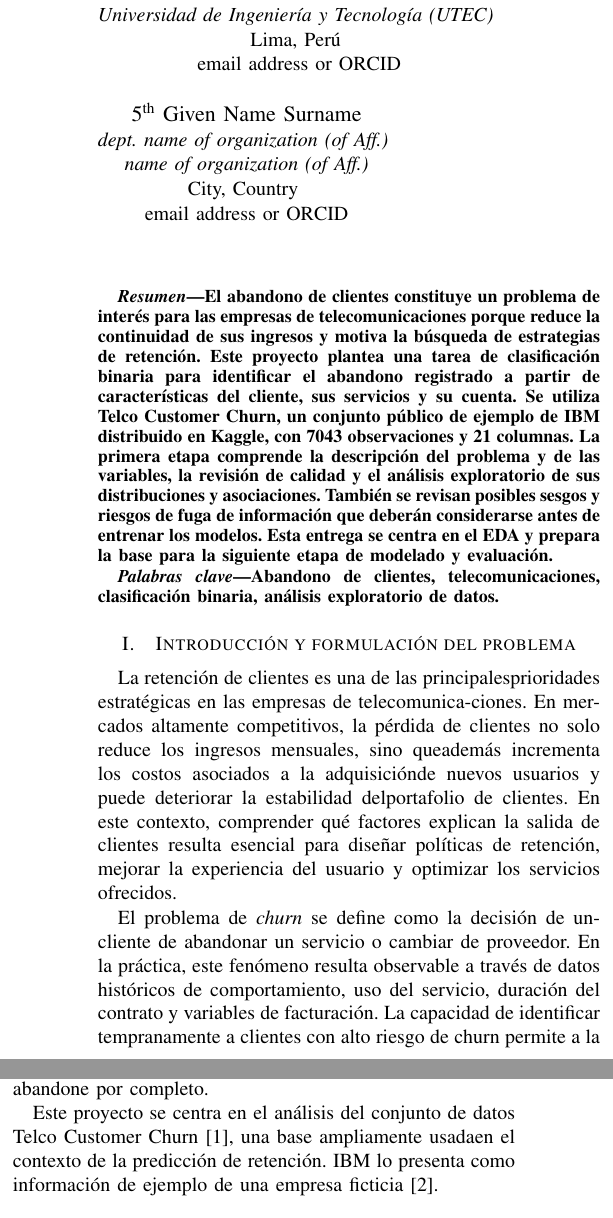
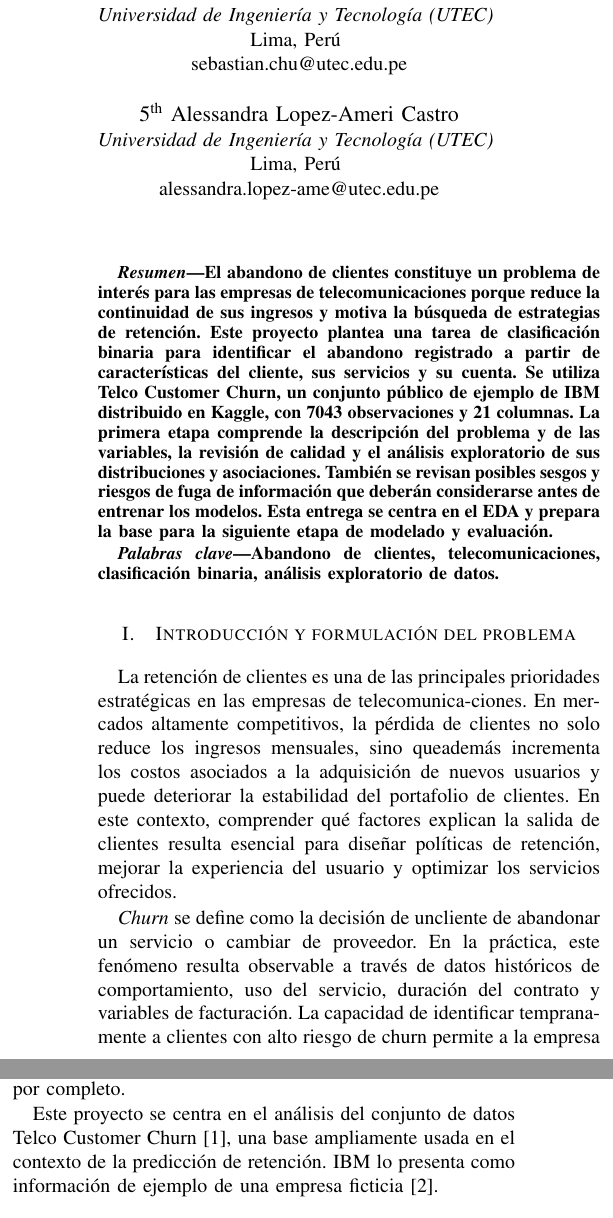
Before and after one commit to sofkp/Machine-Learning-Project, a LaTeX paper (paper/main.tex, which reads paper/authors.tex, paper/sections/introduction.tex): two parts of the columns of page 1 of 5, joined at a grey line, cut so that both start at the same text. Compiled offline with pdfLaTeX; a missing font is replaced by an installed copy or a similar font; a LaTeX package or settings file that is missing is left out.

Commit message:
udated paper

```diff
--- a/paper/authors.tex
+++ b/paper/authors.tex
@@ -6,7 +6,12 @@
 Lima, Perú \\
 sofia.ku@utec.edu.pe}
 \and
-\IEEEauthorblockN{2\textsuperscript{nd} Sebastian Chu}
+\IEEEauthorblockN{2\textsuperscript{nd} Farid Espinoza}
+\IEEEauthorblockA{\textit{Universidad de Ingeniería y Tecnología (UTEC)}  \\
+Lima, Perú \\
+arnie.espinoza@utec.edu.pe}
+\and
+\IEEEauthorblockN{3\textsuperscript{rd} Sebastian Chu}
 \IEEEauthorblockA{\textit{Universidad de Ingeniería y Tecnología (UTEC)}  \\
 Lima, Perú \\
 sebastian.chu@utec.edu.pe}
@@ -15,15 +20,9 @@ sebastian.chu@utec.edu.pe}
 \IEEEauthorblockA{\textit{Universidad de Ingeniería y Tecnología (UTEC)}  \\
 Lima, Perú \\
-email address or ORCID}
+marcia.arce@utec.edu.pe}
 \and
-\IEEEauthorblockN{4\textsuperscript{th} Given Name Surname}
-\IEEEauthorblockA{\textit{Universidad de Ingeniería y Tecnología (UTEC)}  \\
+\IEEEauthorblockN{5\textsuperscript{th} Alessandra Lopez-Ameri Castro}
+\IEEEauthorblockA{\textit{Universidad de Ingeniería y Tecnología (UTEC)} \\
 Lima, Perú \\
-email address or ORCID}
-\and
-\IEEEauthorblockN{5\textsuperscript{th} Given Name Surname}
-\IEEEauthorblockA{\textit{dept. name of organization (of Aff.)} \\
-\textit{name of organization (of Aff.)}\\
-City, Country \\
-email address or ORCID}
+alessandra.lopez-ame@utec.edu.pe}
 }
--- a/paper/sections/introduction.tex
+++ b/paper/sections/introduction.tex
@@ -1,33 +1,14 @@
 \section{Introducción y formulación del problema}
 \label{sec:intro}
 
-La retención de clientes es una de las principalesprioridades estratégicas en las
-empresas de telecomunica-ciones. En mercados altamente competitivos, la pérdida de
-clientes no solo reduce los ingresos mensuales, sino queademás incrementa los
-costos asociados a la adquisiciónde nuevos usuarios y puede deteriorar la
-estabilidad delportafolio de clientes. En este contexto, comprender qué factores
-explican la salida de clientes resulta esencial para diseñar políticas de retención,
-mejorar la experiencia del usuario y optimizar los servicios ofrecidos.
+La retención de clientes es una de las principales prioridades estratégicas en las empresas de telecomunica-ciones. En mercados altamente competitivos, la pérdida de clientes no solo reduce los ingresos mensuales, sino queademás incrementa los costos asociados a la adquisición de nuevos usuarios y puede deteriorar la estabilidad del portafolio de clientes. En este contexto, comprender qué factores explican la salida de clientes resulta esencial para diseñar políticas de retención, mejorar la experiencia del usuario y optimizar los servicios ofrecidos.
 
-El problema de \emph{churn} se define como la decisión de uncliente de abandonar un servicio o
-cambiar de proveedor. En la práctica, este fenómeno resulta observable a través de
-datos históricos de comportamiento, uso del servicio, duración del contrato y
-variables de facturación. La capacidad de identificar tempranamente a clientes
-con alto riesgo de churn permite a la empresa intervenir de forma proactiva antes de
-que el cliente abandone por completo.
+\emph{Churn} se define como la decisión de uncliente de abandonar un servicio o cambiar de proveedor. En la práctica, este fenómeno resulta observable a través de datos históricos de comportamiento, uso del servicio, duración del contrato y variables de facturación. La capacidad de identificar tempranamente a clientes con alto riesgo de churn permite a la empresa intervenir de forma proactiva antes de que el cliente abandone por completo.
 
-Este proyecto se centra en el análisis del conjunto de datos Telco Customer Churn~\cite{dataset},
-una base ampliamente usadaen el contexto de la predicción de retención. IBM
-lo presenta como información de ejemplo de una empresa ficticia~\cite{ibm}.
+Este proyecto se centra en el análisis del conjunto de datos Telco Customer Churn~\cite{dataset}, una base ampliamente usada en el contexto de la predicción de retención. IBM lo presenta como información de ejemplo de una empresa ficticia~\cite{ibm}.
 
 \subsection{Objetivo}
-El objetivo principal es comprender el problema de churn desde una perspectiva estadística y
-analítica, formular la tarea de Machine Learning y preparar la base para el
-modelado supervisado en etapas posteriores.
-Asimismo, se busca comprender el contexto del problema y su relevancia empresarial;
-caracterizar el dataset y sus variables relevantes; detectar patrones de churn en los datos;
-identificar riesgo de leakage, faltantes y anomalías; así como preparar una base metodológica
-sólida para la etapa de modelado predictivo.
+El objetivo principal es comprender el problema de churn desde una perspectiva estadística y analítica, formular la tarea de Machine Learning y preparar la base para el modelado supervisado en etapas posteriores. Asimismo, se busca comprender el contexto del problema y su relevancia empresarial; caracterizar el dataset y sus variables relevantes; detectar patrones de churn en los datos; identificar riesgo de leakage, faltantes y anomalías; así como preparar una base metodológica sólida para la etapa de modelado predictivo.
 
 \subsection{Preguntas de investigación}
 \begin{enumerate}
```
Also changed, not shown: paper/main.tex (+1 -1 lines), paper/sections/data_description.tex (+2 -8 lines), paper/sections/data_quality.tex (+4 -21 lines), paper/main.pdf (deleted), paper/authors.tex (2 more changed lines), paper/sections/introduction.tex (14 more changed lines).
